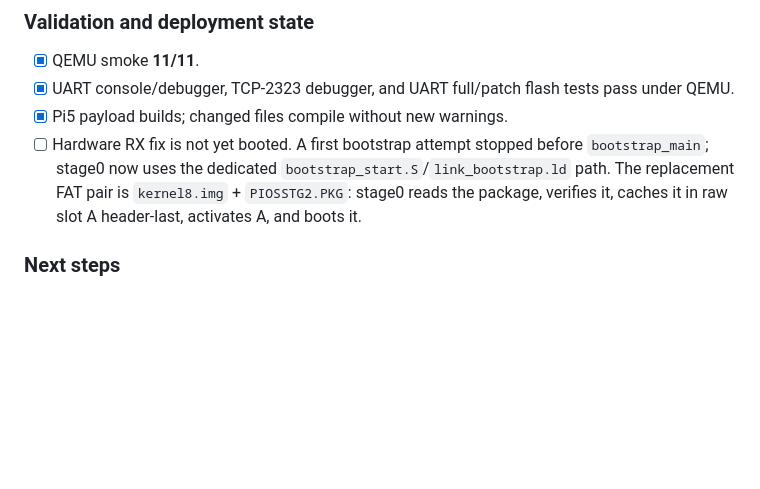
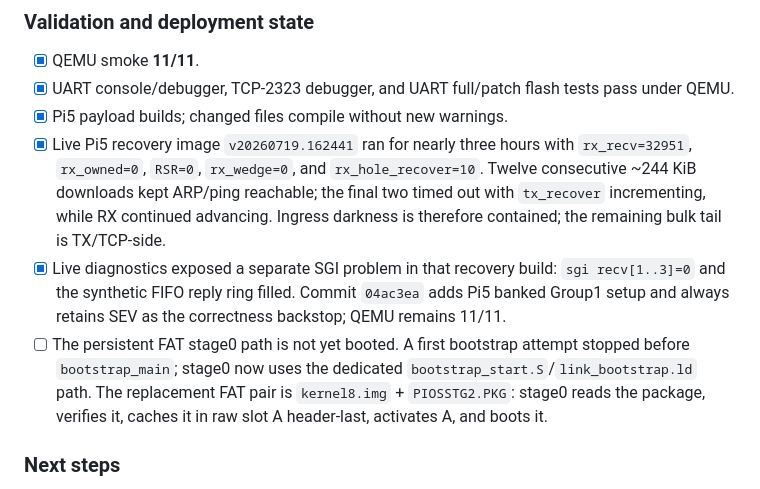
Before and after one commit to WillEastbury/pios, a Markdown page: AGENTS.md, the part around the change. Drawn GitHub-style; blank space fills up the shorter version.

Commit message:
docs: record Pi5 RX long-run results
Document zero ingress wedges over the long run, bounded descriptor-hole recoveries, the remaining TX-side bulk timeout, and the SGI/SEV refinement awaiting deployment.

Co-authored-by: Copilot <223556219+Copilot@users.noreply.github.com>

```diff
--- a/AGENTS.md
+++ b/AGENTS.md
@@ -51,7 +51,17 @@ could not advance past the missing ownership publication.
 - [x] QEMU smoke **11/11**.
 - [x] UART console/debugger, TCP-2323 debugger, and UART full/patch flash tests pass under QEMU.
 - [x] Pi5 payload builds; changed files compile without new warnings.
-- [ ] Hardware RX fix is not yet booted. A first bootstrap attempt stopped before `bootstrap_main`;
+- [x] Live Pi5 recovery image `v20260719.162441` ran for nearly three hours with
+      `rx_recv=32951`, `rx_owned=0`, `RSR=0`, `rx_wedge=0`, and
+      `rx_hole_recover=10`. Twelve consecutive ~244 KiB downloads kept ARP/ping
+      reachable; the final two timed out with `tx_recover` incrementing, while
+      RX continued advancing. Ingress darkness is therefore contained; the
+      remaining bulk tail is TX/TCP-side.
+- [x] Live diagnostics exposed a separate SGI problem in that recovery build:
+      `sgi recv[1..3]=0` and the synthetic FIFO reply ring filled. Commit
+      `04ac3ea` adds Pi5 banked Group1 setup and always retains SEV as the
+      correctness backstop; QEMU remains 11/11.
+- [ ] The persistent FAT stage0 path is not yet booted. A first bootstrap attempt stopped before `bootstrap_main`;
       stage0 now uses the dedicated `bootstrap_start.S`/`link_bootstrap.ld` path. The replacement
       FAT pair is `kernel8.img` + `PIOSSTG2.PKG`: stage0 reads the package, verifies it, caches it in
       raw slot A header-last, activates A, and boots it.
```
